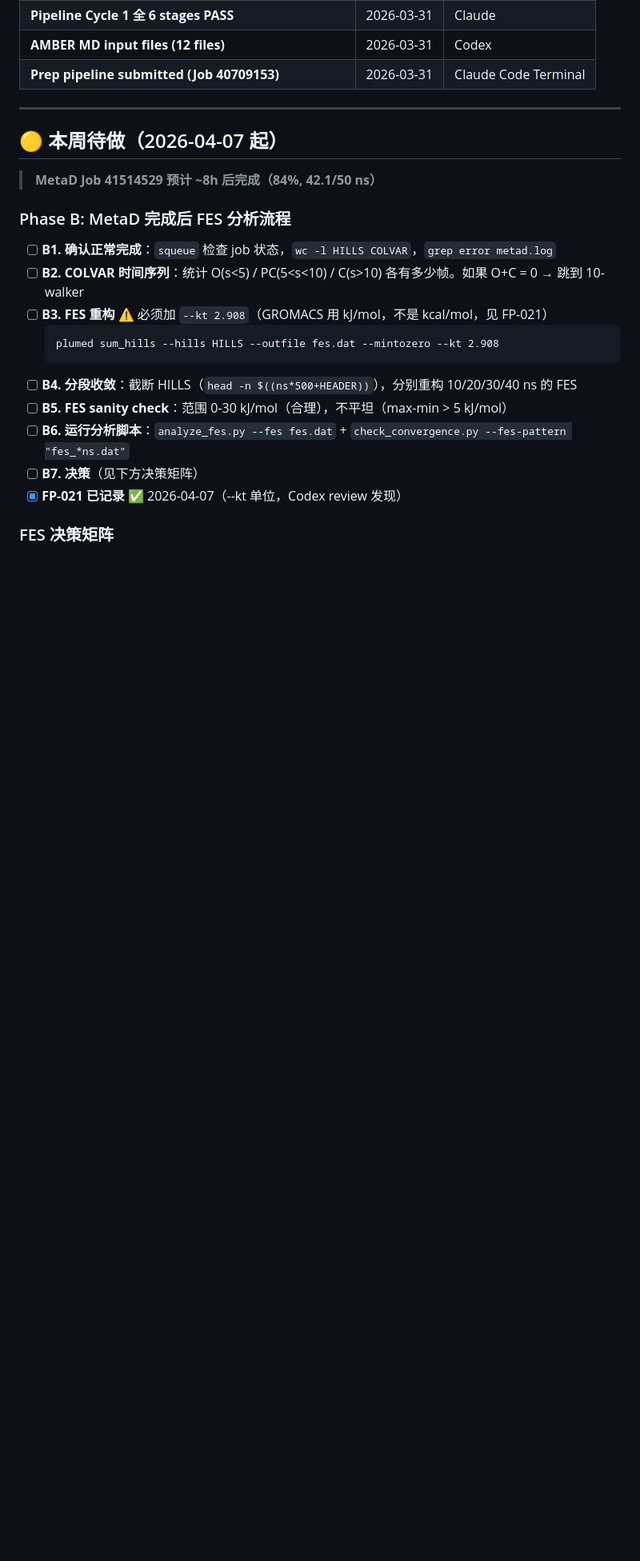
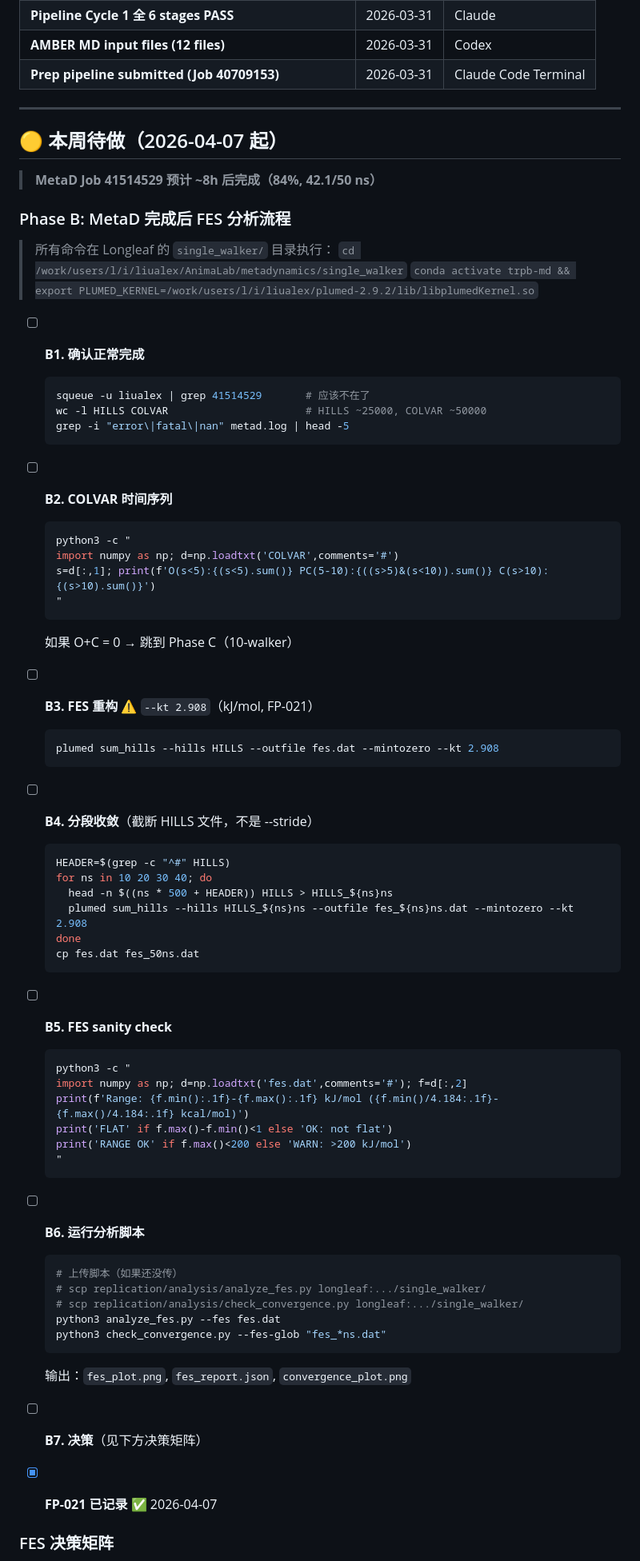
Before and after one commit to alex051107/trpb-metadynamics-replication, a Markdown page: NEXT_ACTIONS.md, the part around one of its changes. Shown at 80% size. Rendered like a GitHub page; blank space fills up the shorter version.

Commit message:
Fix Phase B handoff: correct CLI flags, inline all commands
Codex review round 2 fixes:
- --fes-pattern → --fes-glob (matches check_convergence.py actual CLI)
- Inline complete bash commands for every step (B1-B6)
- Add working directory + env setup at top
- Decision matrix aligned with analyze_fes.py output metrics
- Added sum_hills failure row to decision matrix

Co-Authored-By: Claude Opus 4.6 (1M context) <noreply@anthropic.com>

````diff
--- a/NEXT_ACTIONS.md
+++ b/NEXT_ACTIONS.md
@@ -166,17 +166,63 @@ _目前无_
 
 ### Phase B: MetaD 完成后 FES 分析流程
 
-- [ ] **B1. 确认正常完成**：`squeue` 检查 job 状态，`wc -l HILLS COLVAR`，`grep error metad.log`
-- [ ] **B2. COLVAR 时间序列**：统计 O(s<5) / PC(5<s<10) / C(s>10) 各有多少帧。如果 O+C = 0 → 跳到 10-walker
-- [ ] **B3. FES 重构** ⚠️ 必须加 `--kt 2.908`（GROMACS 用 kJ/mol，不是 kcal/mol，见 FP-021）
+> 所有命令在 Longleaf 的 `single_walker/` 目录执行：
+> `cd /work/users/l/i/liualex/AnimaLab/metadynamics/single_walker`
+> `conda activate trpb-md && export PLUMED_KERNEL=/work/users/l/i/liualex/plumed-2.9.2/lib/libplumedKernel.so`
+
+- [ ] **B1. 确认正常完成**
+  ```bash
+  squeue -u liualex | grep 41514529       # 应该不在了
+  wc -l HILLS COLVAR                      # HILLS ~25000, COLVAR ~50000
+  grep -i "error\|fatal\|nan" metad.log | head -5
   ```
+
+- [ ] **B2. COLVAR 时间序列**
+  ```bash
+  python3 -c "
+  import numpy as np; d=np.loadtxt('COLVAR',comments='#')
+  s=d[:,1]; print(f'O(s<5):{(s<5).sum()} PC(5-10):{((s>5)&(s<10)).sum()} C(s>10):{(s>10).sum()}')
+  "
+  ```
+  如果 O+C = 0 → 跳到 Phase C（10-walker）
+
+- [ ] **B3. FES 重构** ⚠️ `--kt 2.908`（kJ/mol, FP-021）
+  ```bash
   plumed sum_hills --hills HILLS --outfile fes.dat --mintozero --kt 2.908
   ```
-- [ ] **B4. 分段收敛**：截断 HILLS（`head -n $((ns*500+HEADER))`），分别重构 10/20/30/40 ns 的 FES
-- [ ] **B5. FES sanity check**：范围 0-30 kJ/mol（合理），不平坦（max-min > 5 kJ/mol）
-- [ ] **B6. 运行分析脚本**：`analyze_fes.py --fes fes.dat` + `check_convergence.py --fes-pattern "fes_*ns.dat"`
+
+- [ ] **B4. 分段收敛**（截断 HILLS 文件，不是 --stride）
+  ```bash
+  HEADER=$(grep -c "^#" HILLS)
+  for ns in 10 20 30 40; do
+    head -n $((ns * 500 + HEADER)) HILLS > HILLS_${ns}ns
+    plumed sum_hills --hills HILLS_${ns}ns --outfile fes_${ns}ns.dat --mintozero --kt 2.908
+  done
+  cp fes.dat fes_50ns.dat
+  ```
+
+- [ ] **B5. FES sanity check**
+  ```bash
+  python3 -c "
+  import numpy as np; d=np.loadtxt('fes.dat',comments='#'); f=d[:,2]
+  print(f'Range: {f.min():.1f}-{f.max():.1f} kJ/mol ({f.min()/4.184:.1f}-{f.max()/4.184:.1f} kcal/mol)')
+  print('FLAT' if f.max()-f.min()<1 else 'OK: not flat')
+  print('RANGE OK' if f.max()<200 else 'WARN: >200 kJ/mol')
+  "
+  ```
+
+- [ ] **B6. 运行分析脚本**
+  ```bash
+  # 上传脚本（如果还没传）
+  # scp replication/analysis/analyze_fes.py longleaf:.../single_walker/
+  # scp replication/analysis/check_convergence.py longleaf:.../single_walker/
+  python3 analyze_fes.py --fes fes.dat
+  python3 check_convergence.py --fes-glob "fes_*ns.dat"
+  ```
+  输出：`fes_plot.png`, `fes_report.json`, `convergence_plot.png`
+
 - [ ] **B7. 决策**（见下方决策矩阵）
-- [x] **FP-021 已记录** ✅ 2026-04-07（--kt 单位，Codex review 发现）
+- [x] **FP-021 已记录** ✅ 2026-04-07
 
 ### FES 决策矩阵
 
````
Also changed, not shown: other parts of NEXT_ACTIONS.md (+12 -7 lines).
